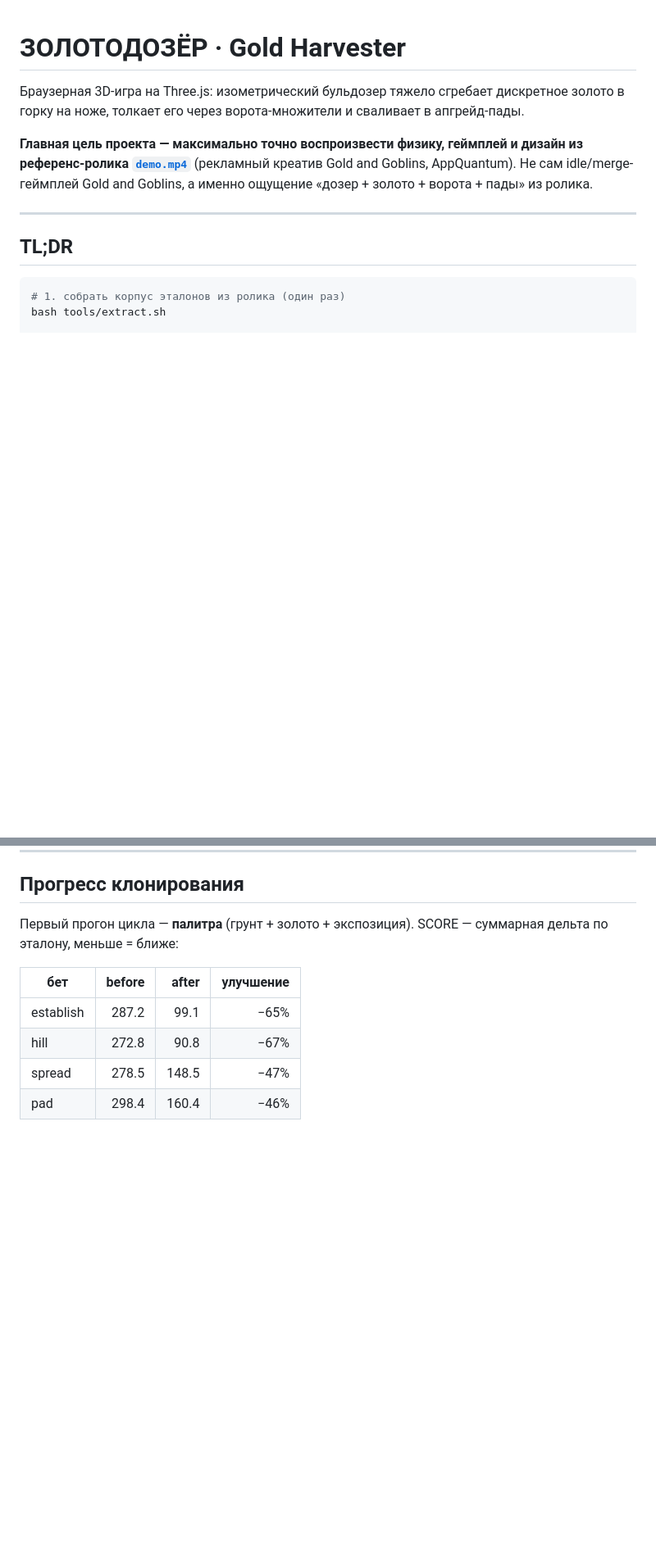
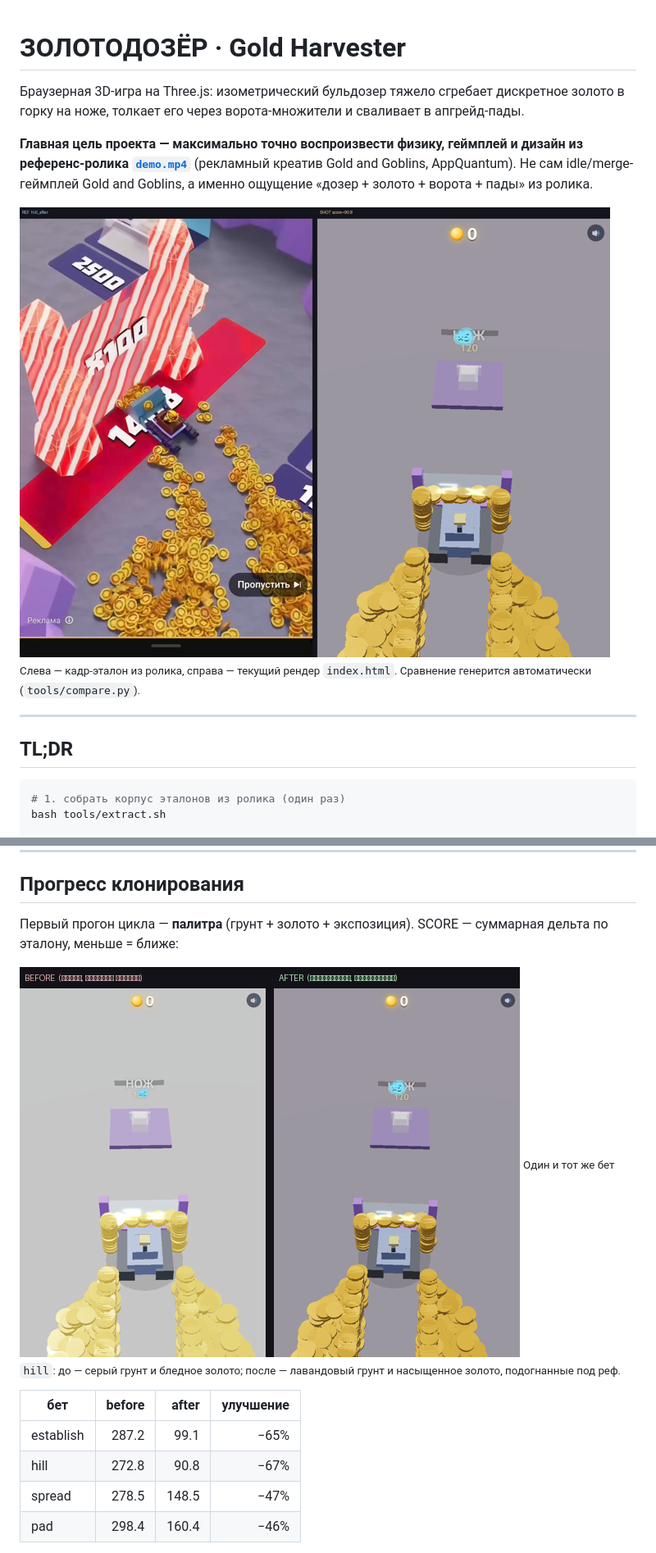
Before and after one commit to ui99ru/gold-harvester, a Markdown page: README.md, 2 parts joined by grey strips. Shown at 82% size. Drawn GitHub-style; pictures changed too: docs/before_after.png (added), docs/ref_vs_render.png (added); blank space fills up the shorter version.

Commit message:
@ docs: add illustrations to README
Reference-vs-render comparison, before/after palette pass, phase contact sheet.

Co-Authored-By: Claude Opus 4.8 <noreply@anthropic.com>
@

```diff
--- a/README.md
+++ b/README.md
@@ -3,6 +3,9 @@
 Браузерная 3D-игра на Three.js: изометрический бульдозер тяжело сгребает дискретное золото в горку на ноже, толкает его через ворота-множители и сваливает в апгрейд-пады.
 
 **Главная цель проекта — максимально точно воспроизвести физику, геймплей и дизайн из референс-ролика [`demo.mp4`](demo.mp4)** (рекламный креатив Gold and Goblins, AppQuantum). Не сам idle/merge-геймплей Gold and Goblins, а именно ощущение «дозер + золото + ворота + пады» из ролика.
+
+![Референс против текущего рендера](docs/ref_vs_render.png)
+<sub>Слева — кадр-эталон из ролика, справа — текущий рендер `index.html`. Сравнение генерится автоматически (`tools/compare.py`).</sub>
 
 ---
 
@@ -115,6 +121,9 @@ out/                  рендеры, композиты сравнения, ж
 
 Первый прогон цикла — **палитра** (грунт + золото + экспозиция). SCORE — суммарная дельта по эталону, меньше = ближе:
 
+![Рендер до и после первого прогона](docs/before_after.png)
+<sub>Один и тот же бет `hill`: до — серый грунт и бледное золото; после — лавандовый грунт и насыщенное золото, подогнанные под реф.</sub>
+
 | бет | before | after | улучшение |
 |---|---:|---:|---:|
 | establish | 287.2 | 99.1 | −65% |
```
Also changed, not shown: other parts of README.md (+3 -0 lines), 1 other file.
